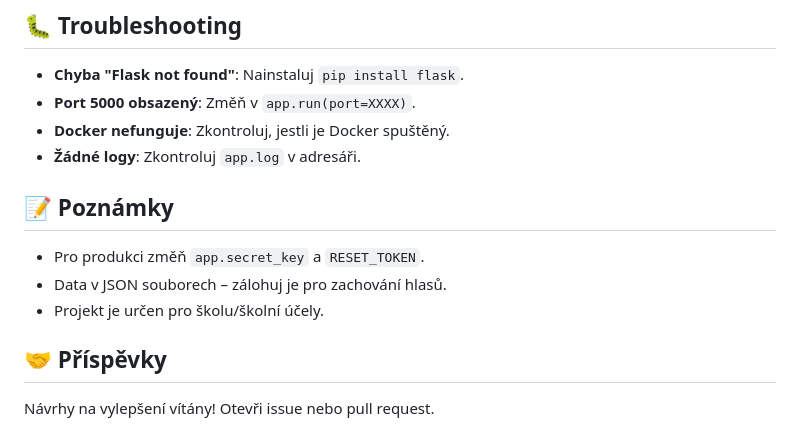
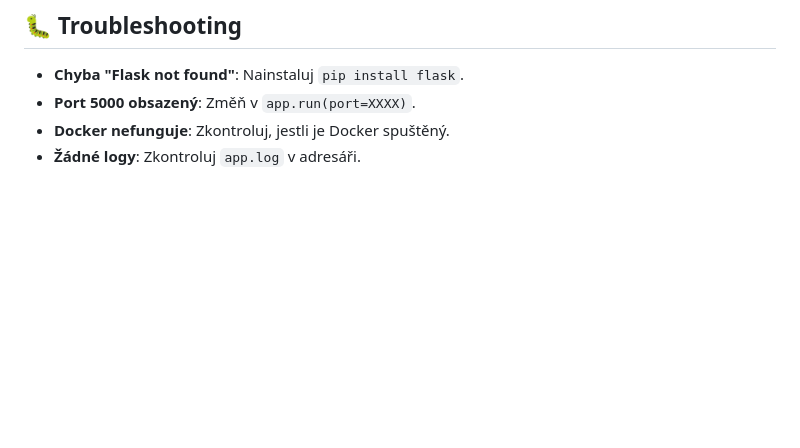
Before and after one commit to Dawe129/Anketa, a Markdown page: Readme.md, the part around the change. Drawn GitHub-style; blank space fills up the shorter version.

Commit message:
redo readme

```diff
--- a/Readme.md
+++ b/Readme.md
@@ -83,11 +83,3 @@ Uprav v `app.py`:
 - **Port 5000 obsazený**: Změň v `app.run(port=XXXX)`.
 - **Docker nefunguje**: Zkontroluj, jestli je Docker spuštěný.
 - **Žádné logy**: Zkontroluj `app.log` v adresáři.
-
-## 📝 Poznámky
-- Pro produkci změň `app.secret_key` a `RESET_TOKEN`.
-- Data v JSON souborech – zálohuj je pro zachování hlasů.
-- Projekt je určen pro školu/školní účely.
-
-## 🤝 Příspěvky
-Návrhy na vylepšení vítány! Otevři issue nebo pull request.
```
